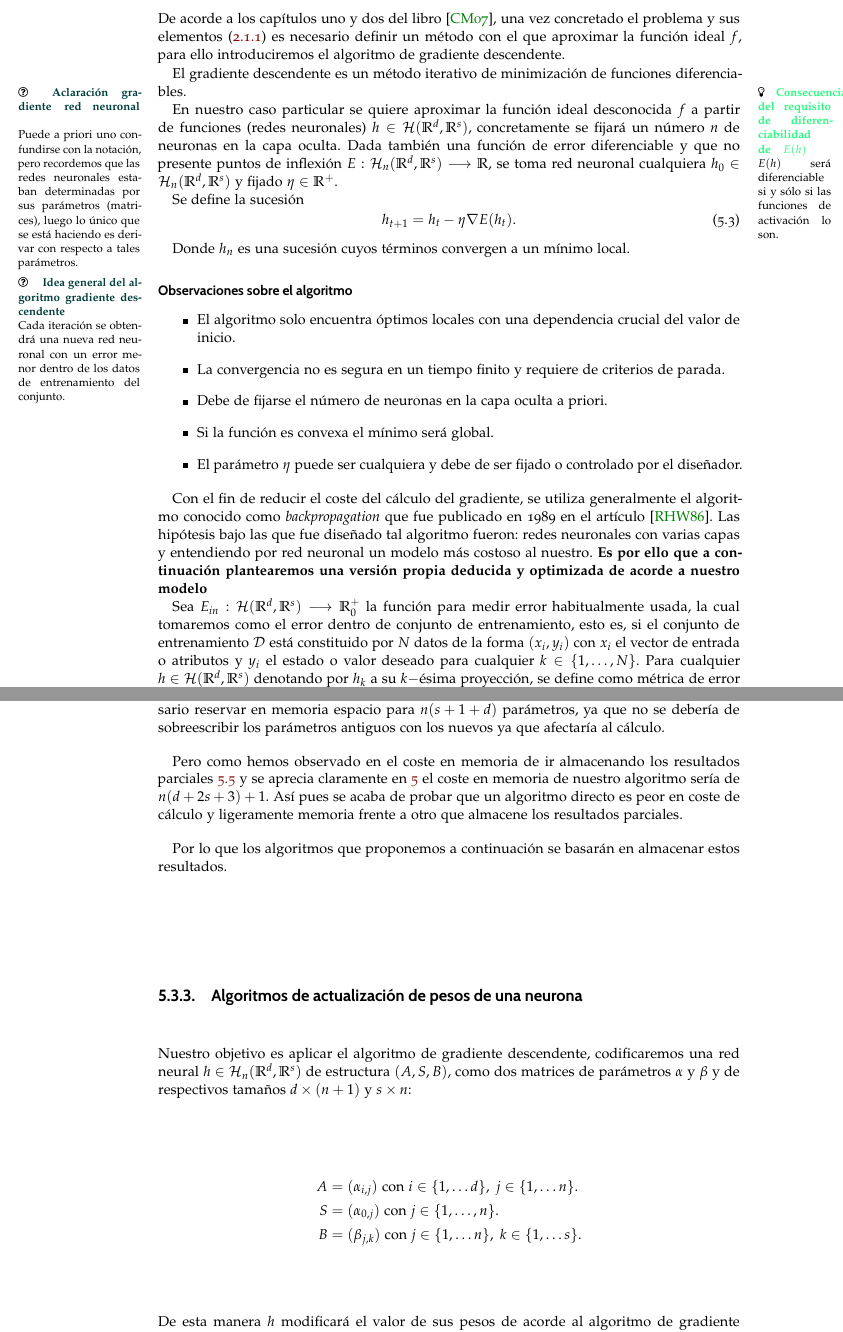
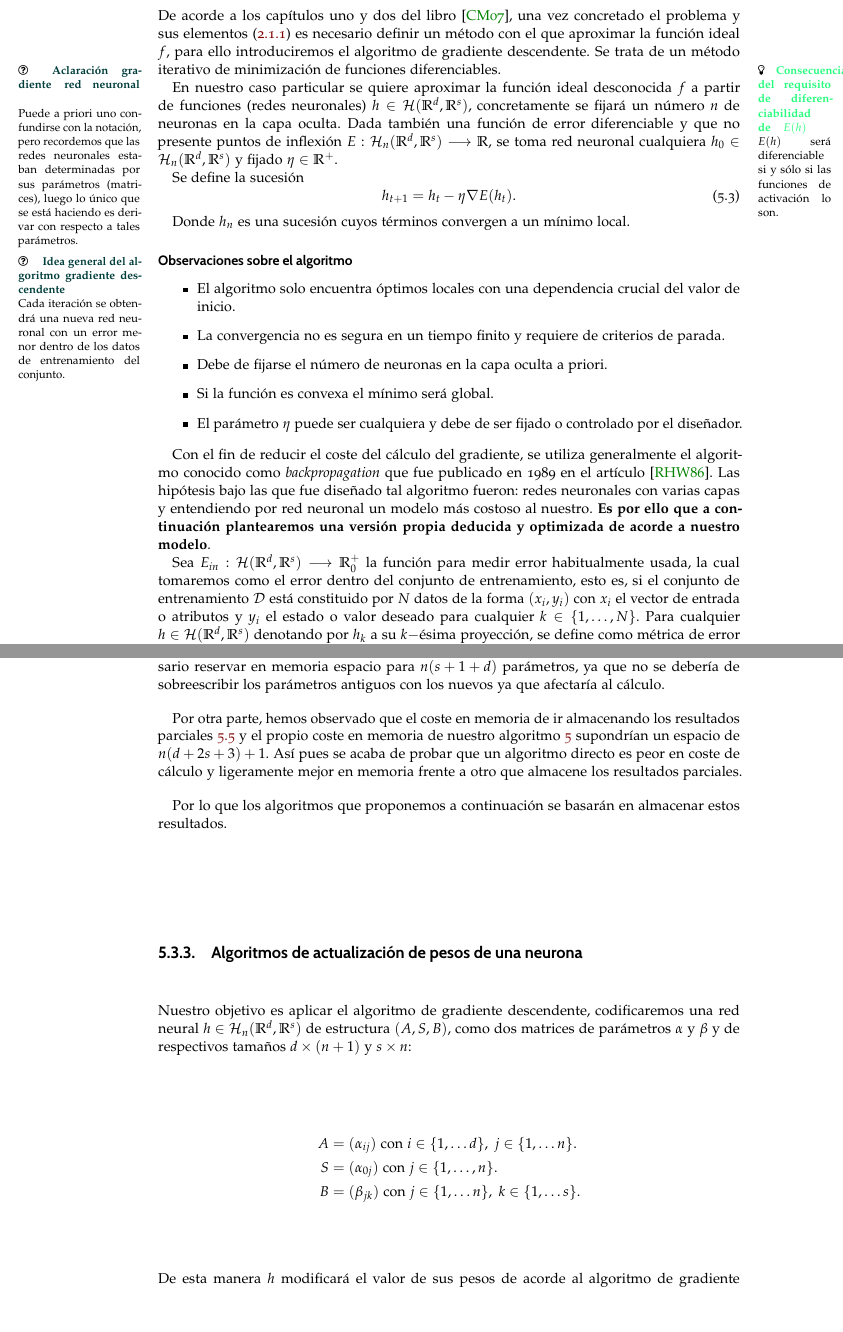
Before and after one commit to BlancaCC/TFG-Estudio-de-las-redes-neuronales, a LaTeX thesis (Memoria/tfg.tex, which reads Memoria/capitulos/4-Actualizacion_redes_neuronales/aprendizaje.tex): two parts of pages 78 and 82 of 97, joined at a grey line, cut so that both start at the same text, the shorter picture padded with empty space. Compiled offline with pdfLaTeX.

Commit message:
Aplica correcciónes de Javier #87 Sobre la construcción de las redes neuronales. Nota: No he cambiado la notación de las derivadas parciales, pero sí he añadido dos comentarios al respecto.

```diff
--- a/Memoria/capitulos/4-Actualizacion_redes_neuronales/aprendizaje.tex
+++ b/Memoria/capitulos/4-Actualizacion_redes_neuronales/aprendizaje.tex
@@ -10,9 +10,7 @@ por el cual se determina el valor sus pesos, es decir, lo que en el ejemplo \ref
 De acorde a los capítulos uno y dos del libro  \cite{learning-from-data-1-2},
  una vez concretado el problema y sus elementos
 (\ref{sub:componentes_aprendizaje}) es necesario definir un método con
-el que aproximar la función ideal $f,$ para ello introduciremos el algoritmo de gradiente descendente.
-
-El gradiente descendente es un método iterativo de minimización de funciones diferenciables.
+el que aproximar la función ideal $f,$ para ello introduciremos el algoritmo de gradiente descendente. Se trata de un método iterativo de minimización de funciones diferenciables.
 
 % Nota sobre el algoritmo de gradiente descendente
 \marginpar{\maginLetterSize
@@ -77,9 +75,9 @@ Donde $h_n$ es una sucesión cuyos términos convergen a un mínimo local.
 
 Con el fin de reducir el coste del cálculo del gradiente,
 se utiliza generalmente el algoritmo conocido como \textit{backpropagation} que fue publicado en
-1989 en el artículo \cite{backpropagation-Hinton}. Las hipótesis bajo las que fue diseñado tal algoritmo fueron: redes neuronales con varias capas y entendiendo por red neuronal un modelo más costoso al nuestro. \textbf{Es por ello que a continuación plantearemos una versión propia deducida y optimizada de acorde a nuestro modelo}
+1989 en el artículo \cite{backpropagation-Hinton}. Las hipótesis bajo las que fue diseñado tal algoritmo fueron: redes neuronales con varias capas y entendiendo por red neuronal un modelo más costoso al nuestro. \textbf{Es por ello que a continuación plantearemos una versión propia deducida y optimizada de acorde a nuestro modelo}.
 
- Sea $E_{in} : \rrnnmc \longrightarrow \R^+_0$ la función para medir error habitualmente usada, la cual tomaremos como el error dentro de conjunto de entrenamiento, esto es,  si el conjunto
+ Sea $E_{in} : \rrnnmc \longrightarrow \R^+_0$ la función para medir error habitualmente usada, la cual tomaremos como el error dentro del conjunto de entrenamiento, esto es,  si el conjunto
 de entrenamiento $\mathcal{D}$ está constituido por $N$ datos de la forma $(x_i, y_i)$ con $x_i$ el vector de entrada o atributos y $y_i$ el estado o valor deseado para cualquier $k\in \{1, \ldots, N\}.$ Para cualquier $h \in \rrnnmc$ denotando por $h_k$ a su $k-$ésima proyección, se define como métrica de error dentro de $\mathcal{D}$ como
 \begin{equation}
     E_{in}(h) = \frac{1}{N} \sum_{(x,y) \in \mathcal{D}} \sum_{k=1}^s(h_k(x)- y_k)^2.
@@ -545,9 +543,8 @@ ya que estamos en una situación en la que el coste en memoria y de cálculo aum
 
 Sin embargo, para un cálculo directo sin almacenar operaciones intermedias, sería necesario reservar en memoria espacio para $n (s + 1 + d )$  parámetros, ya que no se debería de sobreescribir los parámetros antiguos con los nuevos ya que afectaría al cálculo.
 
-Pero como hemos observado en el coste en memoria de ir almacenando los resultados parciales \ref{tab:expresiones_repetidas_en_descenso_gradiente} y se aprecia claramente en \ref{algoritmo:calculo-gradiente}
-el coste en memoria de nuestro algoritmo sería de $ n (d + 2s +3) +1$.
-Así pues se acaba de probar que un algoritmo directo es peor en coste de cálculo y ligeramente memoria frente a otro que almacene los resultados parciales.
+Por otra parte, hemos observado que el coste en memoria de ir almacenando los resultados parciales \ref{tab:expresiones_repetidas_en_descenso_gradiente} y el propio coste en memoria de nuestro algoritmo \ref{algoritmo:calculo-gradiente} supondrían un espacio de $n (d + 2s +3) +1$.
+Así pues se acaba de probar que un algoritmo directo es peor en coste de cálculo y ligeramente mejor en memoria frente a otro que almacene los resultados parciales.
 
 Por lo que los algoritmos que proponemos a continuación se basarán en almacenar estos resultados.
 
@@ -556,9 +553,9 @@ Por lo que los algoritmos que proponemos a continuación se basarán en almacena
 Nuestro objetivo es aplicar el algoritmo de gradiente descendente, codificaremos una red neural $h \in \rrnnsmn$ de estructura $(A,S,B)$, como dos matrices de parámetros $\alpha$ y $\beta$ y de respectivos tamaños $d \times(n+1)$ y $s \times n$:
 
 \begin{align}\label{eq:representation red neuronal}
-    A &= (\alpha_{i,j}) \text{ con }  i \in \{1, \ldots d\}, \; j \in \{1, \ldots n\}. \\
-    S &= (\alpha_{0, j}) \text{ con }  j \in \{1, \ldots, n\}. \\
-    B &= (\beta_{j,k}) \text{ con }  j \in \{1, \ldots n\}, \; k \in \{1, \ldots s\}.\\
+    A &= (\alpha_{i j}) \text{ con }  i \in \{1, \ldots d\}, \; j \in \{1, \ldots n\}. \\
+    S &= (\alpha_{0 j}) \text{ con }  j \in \{1, \ldots, n\}. \\
+    B &= (\beta_{j k}) \text{ con }  j \in \{1, \ldots n\}, \; k \in \{1, \ldots s\}.\\
 \end{align}
  De esta manera $h$ modificará el valor de sus pesos de acorde al algoritmo de gradiente descendente \ref{eq:descenso-gradiente} que viene dado por
 
```
Also changed, not shown: Memoria/capitulos/4-Actualizacion_redes_neuronales/aprendizaje.tex (26 more changed lines).
